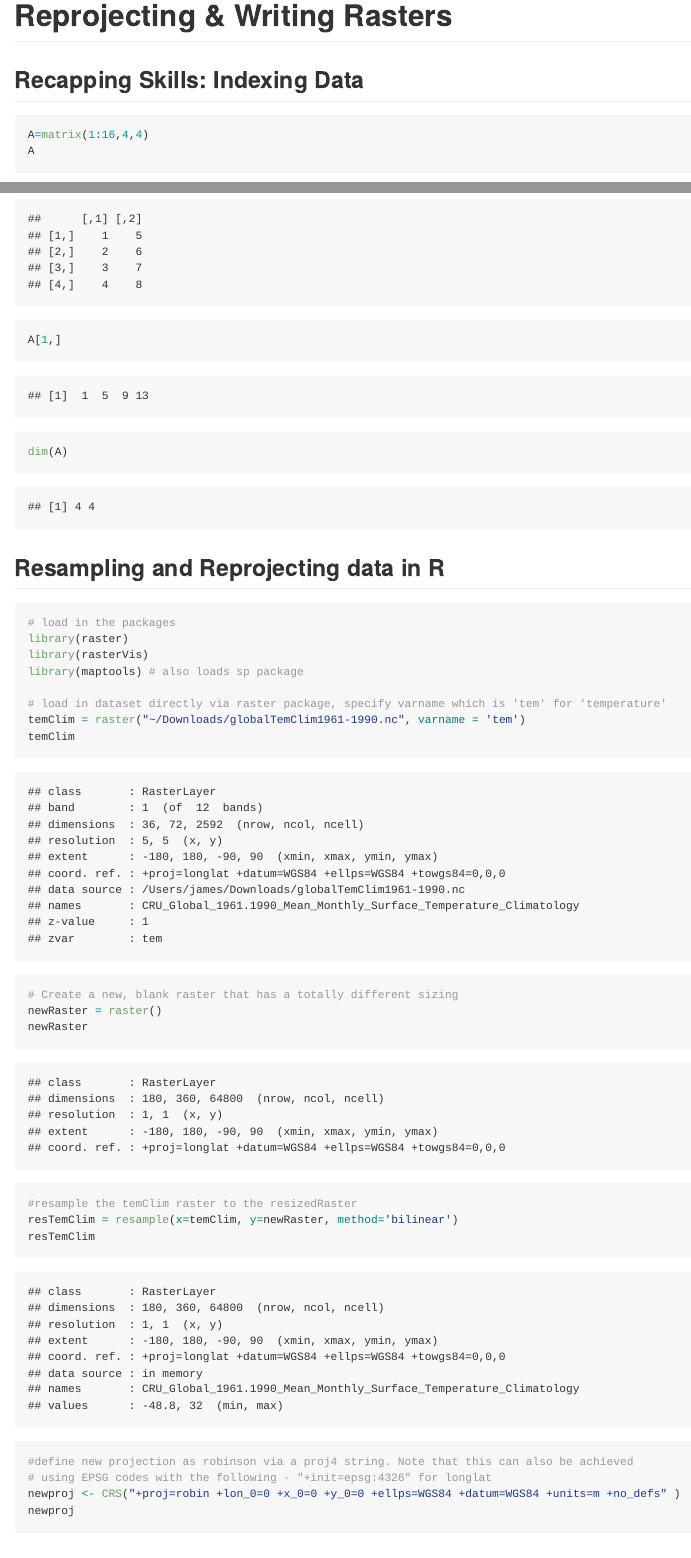
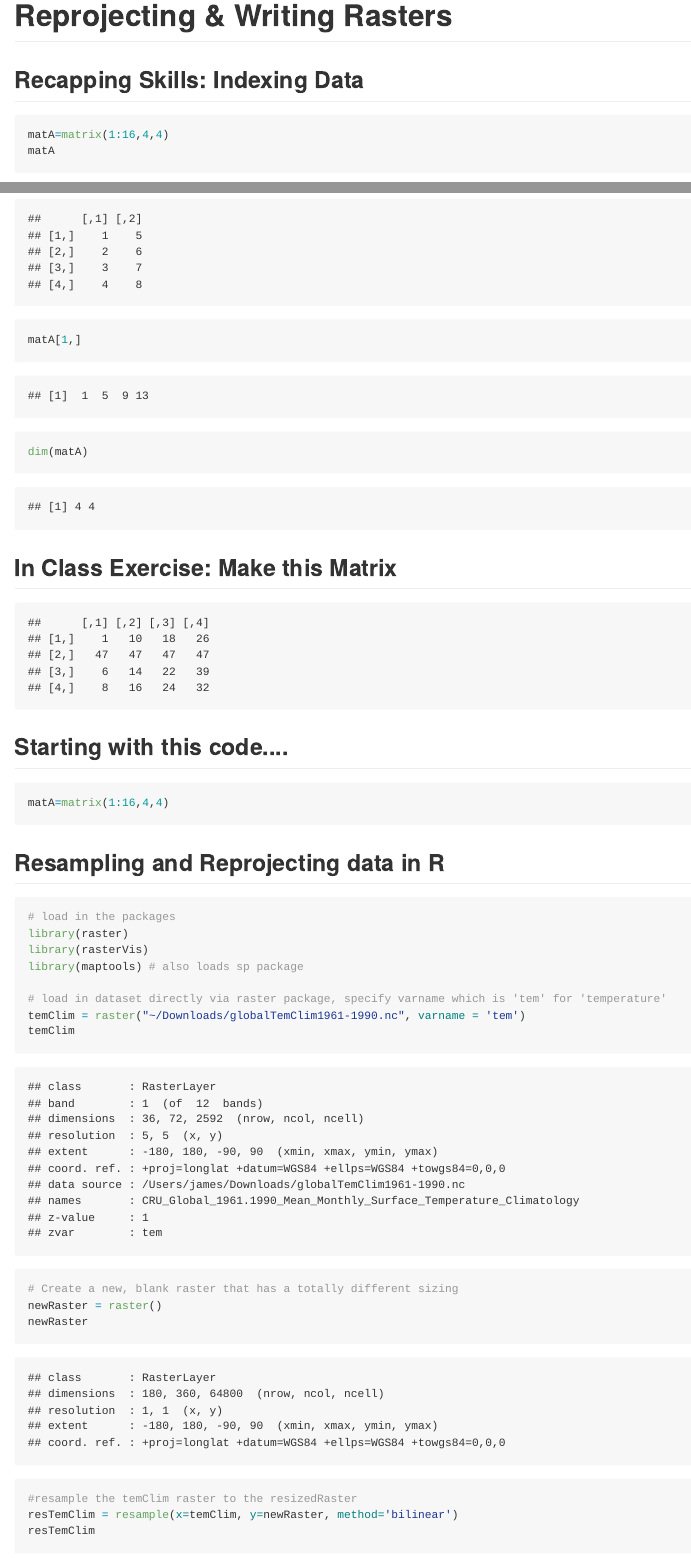
Before and after one commit to jsimkins2/geog473-673, an R Markdown document (R/Week5_Reprojecting.Rmd): the page in a window 1100 px wide, from its top, and a second part further down, joined at a grey line. The pictures show the output file R/Week5_Reprojecting.md that the author committed with the source, drawn offline in the style of GitHub; long lines of code are wrapped.

Commit message:
updating code to reflect class reaction

````diff
--- a/R/Week5_Reprojecting.Rmd
+++ b/R/Week5_Reprojecting.Rmd
@@ -10,5 +10,3 @@ knitr::opts_chunk$set(echo = TRUE)
 ## Recapping Skills: Indexing Data
 
 ```{r}
-A=matrix(1:16,4,4)
-A
@@ -20,2 +13,2 @@ A[,1:2]
-A[1,]
-dim(A)
+matA=matrix(1:16,4,4)
+matA
@@ -22,5 +20,19 @@ dim(A)
+matA[1,]
+dim(matA)
 ```
-
+## In Class Exercise: Make this Matrix
+```{r, echo=FALSE}
+matA=matrix(1:16,4,4)
+matA = matA * 2
+matA[3,4] = 39
+matA[2,] = 47
+matA[1,1] = 1
+matA
+```
+## Starting with this code....
+```{r}
+matA=matrix(1:16,4,4)
+```
 ## Resampling and Reprojecting data in R
 ```{r, warning=FALSE, message=FALSE}
 # load in the packages
````
Also changed, not shown: R/Week3_TimeSeriesDEOS.Rmd (+14 -0 lines), R/Week3_TimeSeriesDEOS.md, R/Week5_Reprojecting.md, R/Week5_Reprojecting.Rmd (12 more changed lines), 4 other files.
